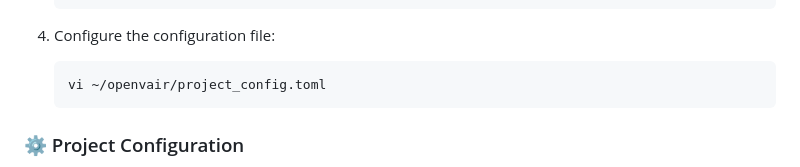
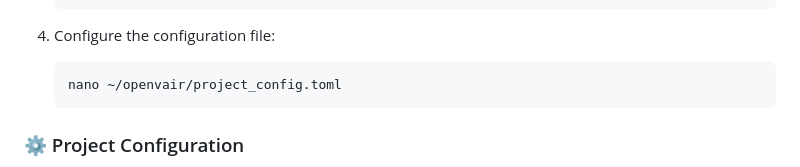
Before and after one commit to Aerodisk/openvair, a Markdown page: README.md, the part around the change. GitHub-like rendering.

Commit message:
replace vi with nano in readme

````diff
--- a/README.md
+++ b/README.md
@@ -88,7 +88,7 @@ recommended to use **Ubuntu 20.04**, which is the most tested version.
 4. Configure the configuration file:
 
     ```shell
-    vi ~/openvair/project_config.toml
+    nano ~/openvair/project_config.toml
     ```
 
 ### ⚙️ Project Configuration
````
Also changed, not shown: README.ru.md (+1 -1 lines).
